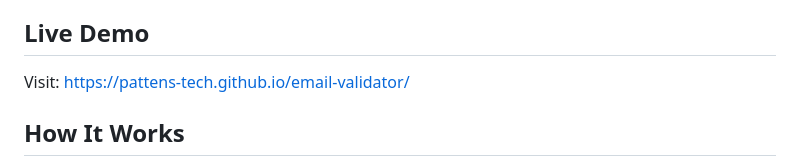
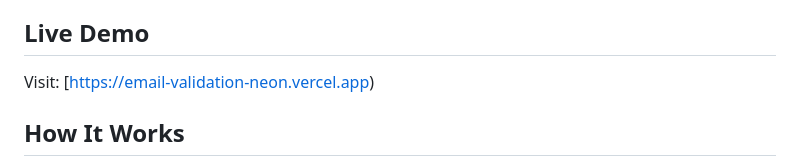
Before and after one commit to pattens-tech/email-validator, a Markdown page: README.md, the part around the change. GitHub-like rendering.

```diff
--- a/README.md
+++ b/README.md
@@ -28,7 +28,7 @@ A beautiful, modern web application that validates email addresses from CSV file
 
 ## Live Demo
 
-Visit: [https://pattens-tech.github.io/email-validator/](https://pattens-tech.github.io/email-validator/)
+Visit: [https://email-validation-neon.vercel.app)
 
 ## How It Works
 
```
